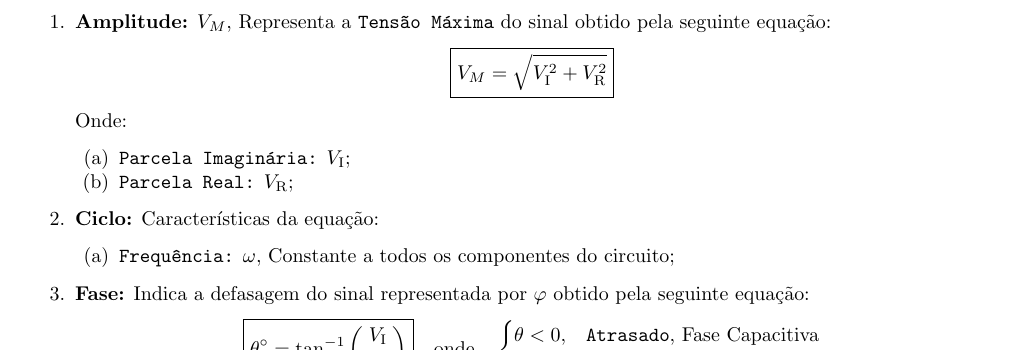
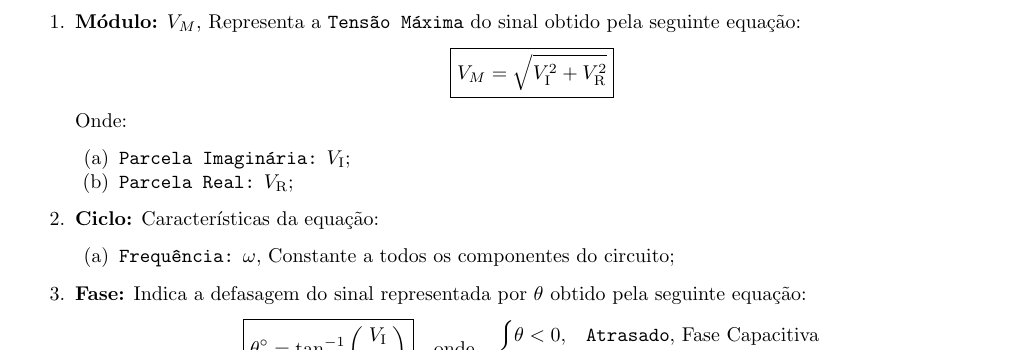
Before and after one commit to tr0fin0/classes_unicamp, a LaTeX document (ea611/ea611.tex): part of page 5 of 7, cut so that both start at the same text. Compiled offline with pdfLaTeX.

Commit message:
:pencil2: edit text struct

```diff
--- a/ea611/ea611.tex
+++ b/ea611/ea611.tex
@@ -224,7 +224,7 @@
                 \end{equation}
             Onde:
                 \begin{enumerate}
-                    \item \textbf{Amplitude:} $V_{M}$, Representa a \texttt{Tensão Máxima} do sinal obtido pela seguinte equação:
+                    \item \textbf{Módulo:} $V_{M}$, Representa a \texttt{Tensão Máxima} do sinal obtido pela seguinte equação:
                         \begin{equation*}
                             \boxed{
                                 V_{M} = \sqrt{
@@ -245,7 +245,7 @@
                             \item \texttt{Frequência:} $\omega$, Constante a todos os componentes do circuito;
                         \end{enumerate}
 
-                    \item \textbf{Fase:} Indica a defasagem do sinal representada por $\varphi$ obtido pela seguinte equação:
+                    \item \textbf{Fase:} Indica a defasagem do sinal representada por $\theta$ obtido pela seguinte equação:
                         \begin{equation*}
                             \boxed{
                                 \theta^{\circ} = \tan^{-1}
```
